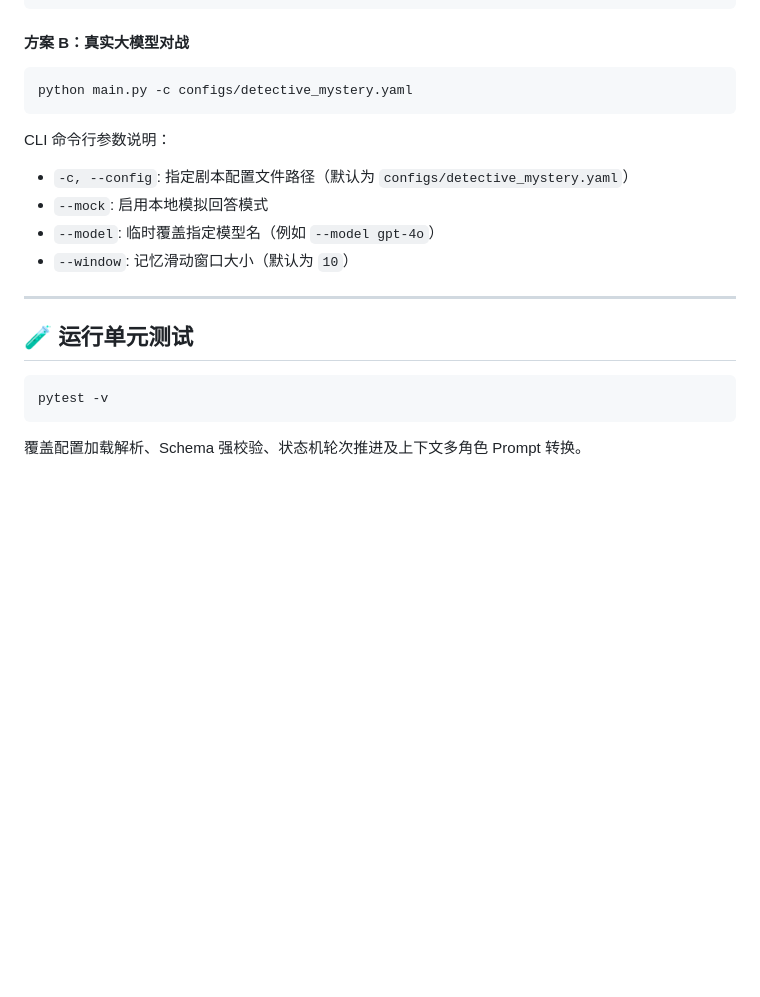
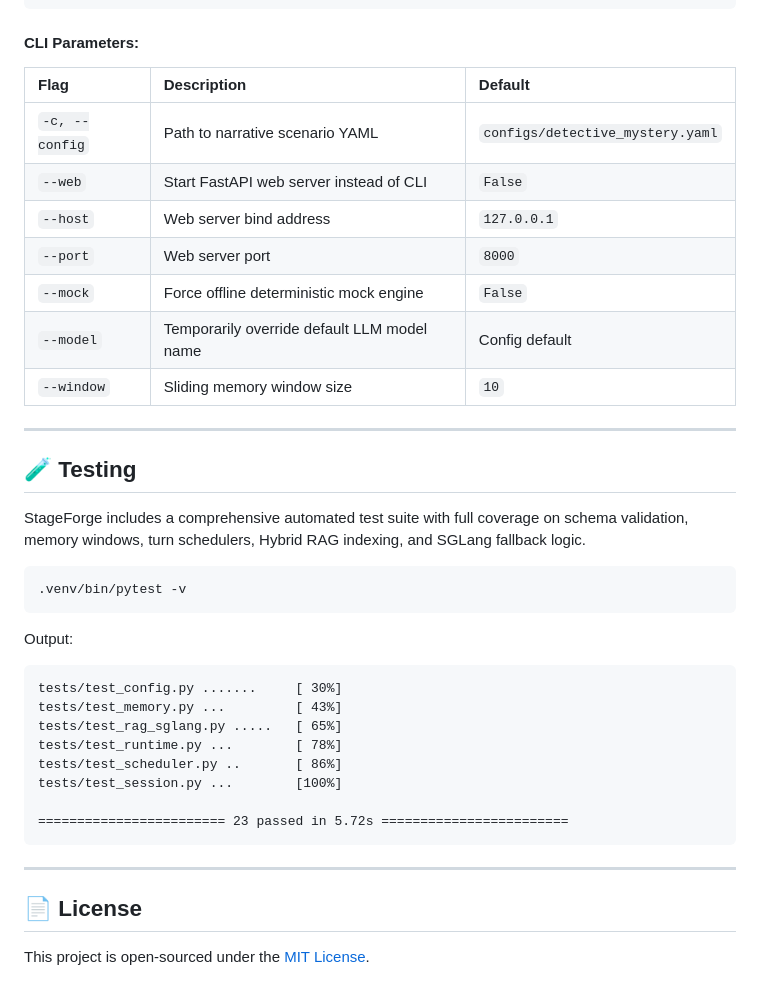
Before and after one commit to link1697/StageForge, a Markdown page: README.md, the part around one of its changes. Rendered like a GitHub page; blank space fills up the shorter version.

````diff
--- a/README.md
+++ b/README.md
@@ -107,22 +173,41 @@ OPENAI_MODEL_NAME=deepseek-chat
 python main.py --mock
 ```
 
-#### 方案 B：真实大模型对战
-```bash
-python main.py -c configs/detective_mystery.yaml
-```
-
-CLI 命令行参数说明：
-- `-c, --config`: 指定剧本配置文件路径（默认为 `configs/detective_mystery.yaml`）
-- `--mock`: 启用本地模拟回答模式
-- `--model`: 临时覆盖指定模型名（例如 `--model gpt-4o`）
-- `--window`: 记忆滑动窗口大小（默认为 `10`）
+#### CLI Parameters:
+| Flag | Description | Default |
+| :--- | :--- | :--- |
+| `-c, --config` | Path to narrative scenario YAML | `configs/detective_mystery.yaml` |
+| `--web` | Start FastAPI web server instead of CLI | `False` |
+| `--host` | Web server bind address | `127.0.0.1` |
+| `--port` | Web server port | `8000` |
+| `--mock` | Force offline deterministic mock engine | `False` |
+| `--model` | Temporarily override default LLM model name | Config default |
+| `--window` | Sliding memory window size | `10` |
 
 ---
 
-## 🧪 运行单元测试
+## 🧪 Testing
+
+StageForge includes a comprehensive automated test suite with full coverage on schema validation, memory windows, turn schedulers, Hybrid RAG indexing, and SGLang fallback logic.
 
 ```bash
-pytest -v
+.venv/bin/pytest -v
 ```
-覆盖配置加载解析、Schema 强校验、状态机轮次推进及上下文多角色 Prompt 转换。
+
+Output:
+```text
+tests/test_config.py .......     [ 30%]
+tests/test_memory.py ...         [ 43%]
+tests/test_rag_sglang.py .....   [ 65%]
+tests/test_runtime.py ...        [ 78%]
+tests/test_scheduler.py ..       [ 86%]
+tests/test_session.py ...        [100%]
+
+======================== 23 passed in 5.72s ========================
+```
+
+---
+
+## 📄 License
+
+This project is open-sourced under the [MIT License](LICENSE).
````
Also changed, not shown: other parts of README.md (+127 -61 lines).
